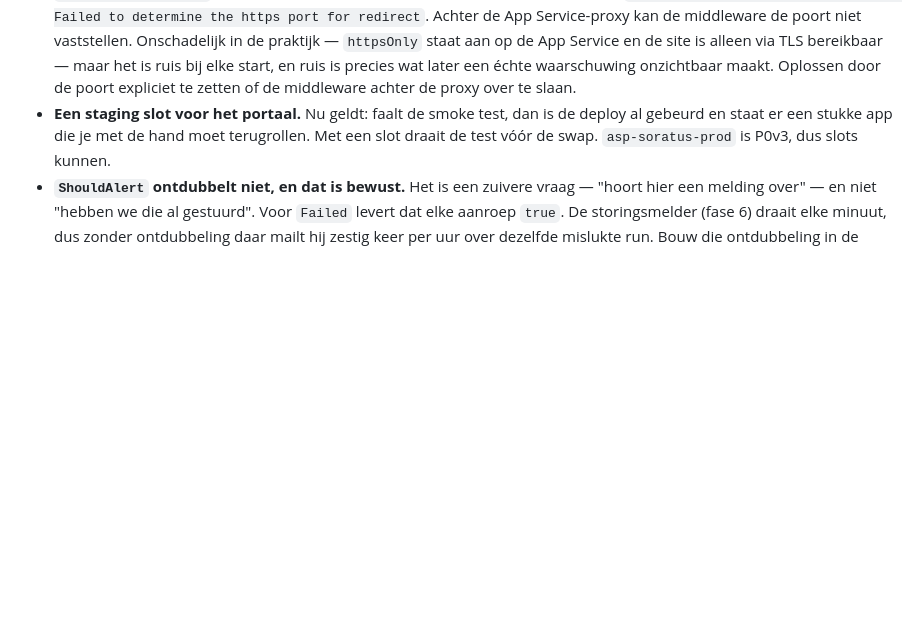
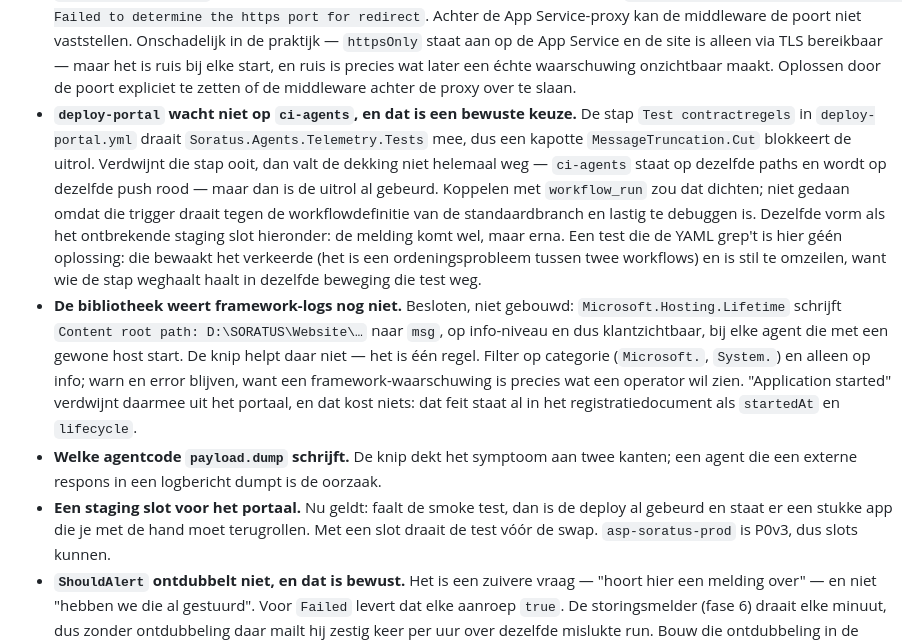
Before and after one commit to Marcel-Soratus/soratus-web, a Markdown page: docs/agent-portal/stand-van-zaken.md, the part around the change. GitHub-like rendering; blank space fills up the shorter version.

Commit message:
docs(agent-portal): leg de drie openstaande punten van fase 1 vast
Drie dingen die besloten zijn maar niet gebouwd, of gebouwd maar met een bekend
restrisico:

deploy-portal wacht niet op ci-agents. De teststap op de contractregels staat er
en blokkeert de uitrol, maar verdwijnt die ooit, dan komt de melding via
ci-agents ná de deploy in plaats van ervoor. Koppelen met workflow_run zou dat
dichten en is niet gedaan, met de reden erbij. Een test die de YAML grep't is
geen oplossing: die bewaakt het verkeerde en is stil te omzeilen.

De bibliotheek weert framework-logs nog niet, terwijl Microsoft.Hosting.Lifetime
bij elke agent een absoluut bouwpad in een klantzichtbaar bericht schrijft. Het
besluit staat erbij, inclusief waarom "Application started" verdwijnen geen
verlies is: dat feit staat al in het registratiedocument.

En de oorzaak achter payload.dump is niet gevonden — alleen het symptoom is aan
twee kanten gedekt.

Co-Authored-By: Claude Opus 5 <noreply@anthropic.com>

```diff
--- a/docs/agent-portal/stand-van-zaken.md
+++ b/docs/agent-portal/stand-van-zaken.md
@@ -41,6 +41,25 @@ Bicep-templates voor het portaal én voor een klantomgeving, en twee gescheiden
   maar het is ruis bij elke start, en ruis is precies wat later een échte waarschuwing
   onzichtbaar maakt. Oplossen door de poort expliciet te zetten of de middleware achter de
   proxy over te slaan.
+- **`deploy-portal` wacht niet op `ci-agents`, en dat is een bewuste keuze.** De stap
+  `Test contractregels` in `deploy-portal.yml` draait `Soratus.Agents.Telemetry.Tests` mee, dus
+  een kapotte `MessageTruncation.Cut` blokkeert de uitrol. Verdwijnt die stap ooit, dan valt de
+  dekking niet helemaal weg — `ci-agents` staat op dezelfde paths en wordt op dezelfde push
+  rood — maar dan is de uitrol al gebeurd. Koppelen met `workflow_run` zou dat dichten; niet
+  gedaan omdat die trigger draait tegen de workflowdefinitie van de standaardbranch en lastig
+  te debuggen is. Dezelfde vorm als het ontbrekende staging slot hieronder: de melding komt
+  wel, maar erna. Een test die de YAML grep't is hier géén oplossing: die bewaakt het verkeerde
+  (het is een ordeningsprobleem tussen twee workflows) en is stil te omzeilen, want wie de stap
+  weghaalt haalt in dezelfde beweging die test weg.
+- **De bibliotheek weert framework-logs nog niet.** Besloten, niet gebouwd:
+  `Microsoft.Hosting.Lifetime` schrijft `Content root path: D:\SORATUS\Website\…` naar `msg`, op
+  info-niveau en dus klantzichtbaar, bij elke agent die met een gewone host start. De knip helpt
+  daar niet — het is één regel. Filter op categorie (`Microsoft.`, `System.`) en alleen op info;
+  warn en error blijven, want een framework-waarschuwing is precies wat een operator wil zien.
+  "Application started" verdwijnt daarmee uit het portaal, en dat kost niets: dat feit staat al
+  in het registratiedocument als `startedAt` en `lifecycle`.
+- **Welke agentcode `payload.dump` schrijft.** De knip dekt het symptoom aan twee kanten; een
+  agent die een externe respons in een logbericht dumpt is de oorzaak.
 - **Een staging slot voor het portaal.** Nu geldt: faalt de smoke test, dan is de deploy al
   gebeurd en staat er een stukke app die je met de hand moet terugrollen. Met een slot draait
   de test vóór de swap. `asp-soratus-prod` is P0v3, dus slots kunnen.
```
